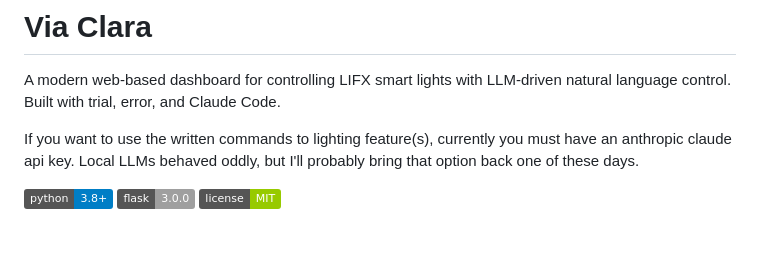
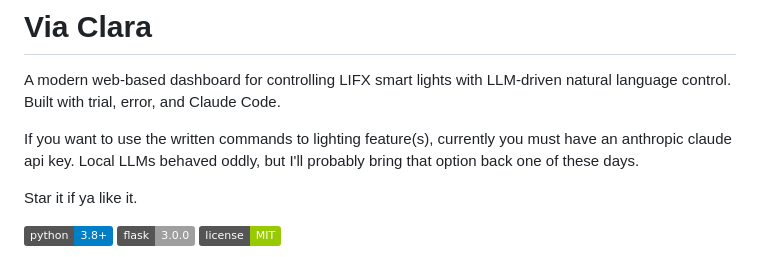
Before and after one commit to Stillstellung/via-clara, a Markdown page: README.md, the part around the change. GitHub-like rendering; badges without logos; blank space fills up the shorter version.

```diff
--- a/README.md
+++ b/README.md
@@ -3,6 +3,8 @@
 A modern web-based dashboard for controlling LIFX smart lights with LLM-driven natural language control. Built with trial, error, and Claude Code.
 
 If you want to use the written commands to lighting feature(s), currently you must have an anthropic claude api key. Local LLMs behaved oddly, but I'll probably bring that option back one of these days.
+
+Star it if ya like it.
 
 ![Python](https://img.shields.io/badge/python-3.8+-blue.svg)
 ![Flask](https://img.shields.io/badge/flask-3.0.0-lightgrey.svg)
```
